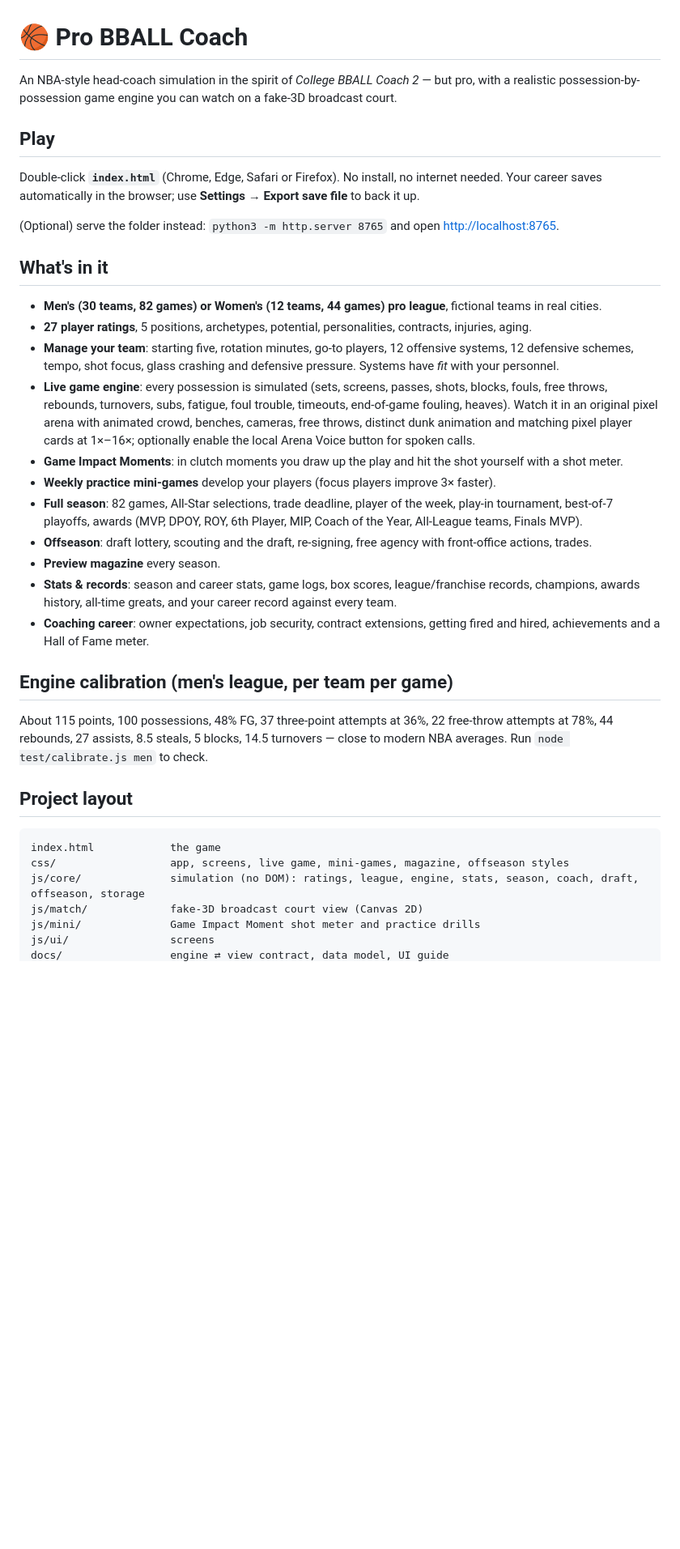
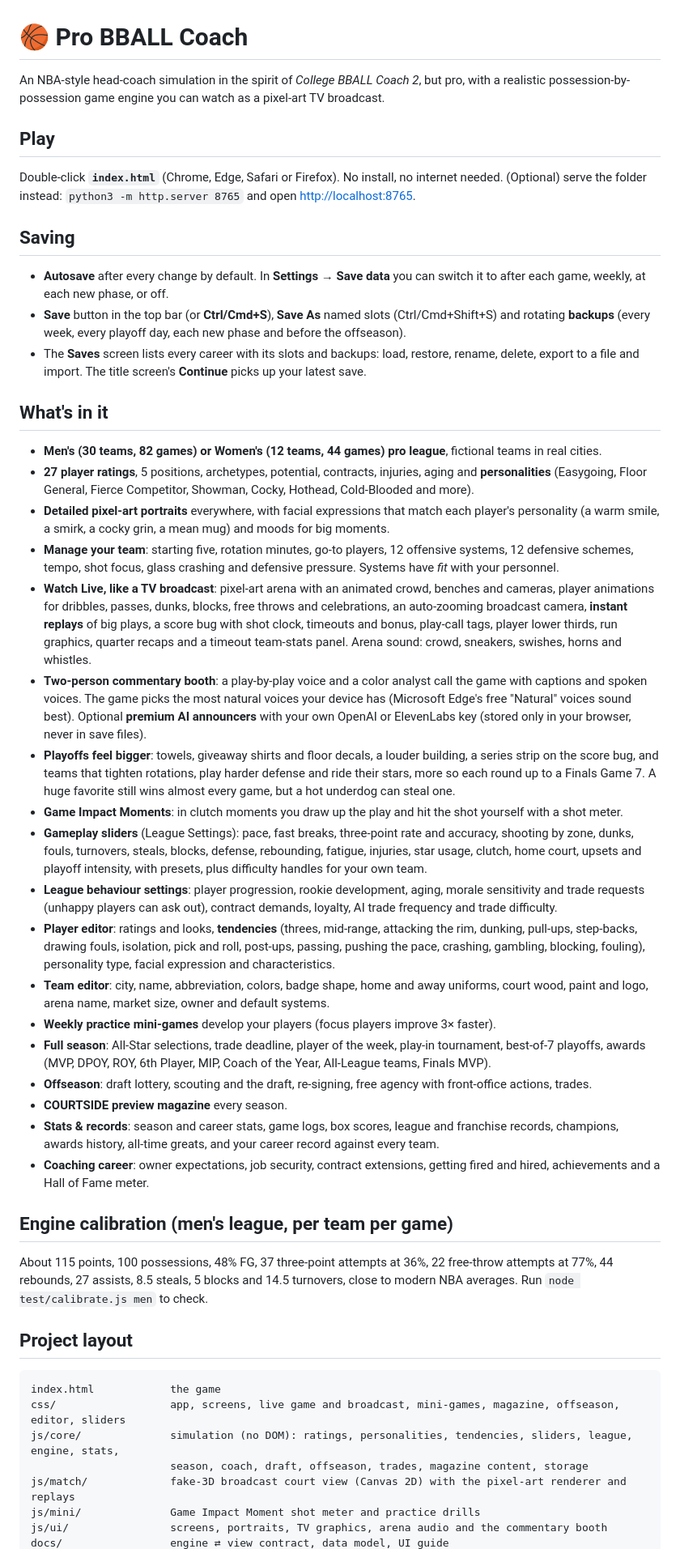
Before and after one commit to rBrown1405/Basketball-game, a Markdown page: README.md, the part around one of its changes. Shown at 81% size. GitHub-like rendering; blank space fills up the shorter version.

Commit message:
Update README and docs for the new features
Co-Authored-By: Claude Opus 5.5 <noreply@anthropic.com>
Claude-Session: https://claude.ai/code/session_014LVg22oZWd4Wbkbz4rW7T1

````diff
--- a/README.md
+++ b/README.md
@@ -1,49 +1,78 @@
 # 🏀 Pro BBALL Coach
 
-An NBA-style head-coach simulation in the spirit of *College BBALL Coach 2* — but pro, with a realistic
-possession-by-possession game engine you can watch on a fake-3D broadcast court.
+An NBA-style head-coach simulation in the spirit of *College BBALL Coach 2*, but pro, with a realistic
+possession-by-possession game engine you can watch as a pixel-art TV broadcast.
 
 ## Play
 
 Double-click **`index.html`** (Chrome, Edge, Safari or Firefox). No install, no internet needed.
-Your career saves automatically in the browser; use **Settings → Export save file** to back it up.
+(Optional) serve the folder instead: `python3 -m http.server 8765` and open <http://localhost:8765>.
 
-(Optional) serve the folder instead: `python3 -m http.server 8765` and open <http://localhost:8765>.
+## Saving
+
+- **Autosave** after every change by default. In **Settings → Save data** you can switch it to after each game,
+  weekly, at each new phase, or off.
+- **Save** button in the top bar (or **Ctrl/Cmd+S**), **Save As** named slots (Ctrl/Cmd+Shift+S) and rotating
+  **backups** (every week, every playoff day, each new phase and before the offseason).
+- The **Saves** screen lists every career with its slots and backups: load, restore, rename, delete, export to
+  a file and import. The title screen's **Continue** picks up your latest save.
 
 ## What's in it
 
 - **Men's (30 teams, 82 games) or Women's (12 teams, 44 games) pro league**, fictional teams in real cities.
-- **27 player ratings**, 5 positions, archetypes, potential, personalities, contracts, injuries, aging.
+- **27 player ratings**, 5 positions, archetypes, potential, contracts, injuries, aging and **personalities**
+  (Easygoing, Floor General, Fierce Competitor, Showman, Cocky, Hothead, Cold-Blooded and more).
+- **Detailed pixel-art portraits** everywhere, with facial expressions that match each player's personality
+  (a warm smile, a smirk, a cocky grin, a mean mug) and moods for big moments.
 - **Manage your team**: starting five, rotation minutes, go-to players, 12 offensive systems, 12 defensive
   schemes, tempo, shot focus, glass crashing and defensive pressure. Systems have *fit* with your personnel.
-- **Live game engine**: every possession is simulated (sets, screens, passes, shots, blocks, fouls, free
-  throws, rebounds, turnovers, subs, fatigue, foul trouble, timeouts, end-of-game fouling, heaves). Watch it in
-  an original pixel arena with animated crowd, benches, cameras, free throws, distinct dunk animation and
-  matching pixel player cards at 1×–16×; optionally enable the local Arena Voice button for spoken calls.
+- **Watch Live, like a TV broadcast**: pixel-art arena with an animated crowd, benches and cameras, player
+  animations for dribbles, passes, dunks, blocks, free throws and celebrations, an auto-zooming broadcast camera,
+  **instant replays** of big plays, a score bug with shot clock, timeouts and bonus, play-call tags, player
+  lower thirds, run graphics, quarter recaps and a timeout team-stats panel. Arena sound: crowd, sneakers,
+  swishes, horns and whistles.
+- **Two-person commentary booth**: a play-by-play voice and a color analyst call the game with captions and
+  spoken voices. The game picks the most natural voices your device has (Microsoft Edge's free "Natural" voices
+  sound best). Optional **premium AI announcers** with your own OpenAI or ElevenLabs key (stored only in your
+  browser, never in save files).
+- **Playoffs feel bigger**: towels, giveaway shirts and floor decals, a louder building, a series strip on the
+  score bug, and teams that tighten rotations, play harder defense and ride their stars, more so each round
+  up to a Finals Game 7. A huge favorite still wins almost every game, but a hot underdog can steal one.
 - **Game Impact Moments**: in clutch moments you draw up the play and hit the shot yourself with a shot meter.
+- **Gameplay sliders** (League Settings): pace, fast breaks, three-point rate and accuracy, shooting by zone,
+  dunks, fouls, turnovers, steals, blocks, defense, rebounding, fatigue, injuries, star usage, clutch, home
+  court, upsets and playoff intensity, with presets, plus difficulty handles for your own team.
+- **League behaviour settings**: player progression, rookie development, aging, morale sensitivity and trade
+  requests (unhappy players can ask out), contract demands, loyalty, AI trade frequency and trade difficulty.
+- **Player editor**: ratings and looks, **tendencies** (threes, mid-range, attacking the rim, dunking, pull-ups,
+  step-backs, drawing fouls, isolation, pick and roll, post-ups, passing, pushing the pace, crashing, gambling,
+  blocking, fouling), personality type, facial expression and characteristics.
+- **Team editor**: city, name, abbreviation, colors, badge shape, home and away uniforms, court wood, paint and
+  logo, arena name, market size, owner and default systems.
 - **Weekly practice mini-games** develop your players (focus players improve 3× faster).
-- **Full season**: 82 games, All-Star selections, trade deadline, player of the week, play-in tournament,
-  best-of-7 playoffs, awards (MVP, DPOY, ROY, 6th Player, MIP, Coach of the Year, All-League teams, Finals MVP).
+- **Full season**: All-Star selections, trade deadline, player of the week, play-in tournament, best-of-7
+  playoffs, awards (MVP, DPOY, ROY, 6th Player, MIP, Coach of the Year, All-League teams, Finals MVP).
 - **Offseason**: draft lottery, scouting and the draft, re-signing, free agency with front-office actions, trades.
-- **Preview magazine** every season.
-- **Stats & records**: season and career stats, game logs, box scores, league/franchise records, champions,
+- **COURTSIDE preview magazine** every season.
+- **Stats & records**: season and career stats, game logs, box scores, league and franchise records, champions,
   awards history, all-time greats, and your career record against every team.
 - **Coaching career**: owner expectations, job security, contract extensions, getting fired and hired,
   achievements and a Hall of Fame meter.
 
 ## Engine calibration (men's league, per team per game)
 
-About 115 points, 100 possessions, 48% FG, 37 three-point attempts at 36%, 22 free-throw attempts at 78%,
-44 rebounds, 27 assists, 8.5 steals, 5 blocks, 14.5 turnovers — close to modern NBA averages.
+About 115 points, 100 possessions, 48% FG, 37 three-point attempts at 36%, 22 free-throw attempts at 77%,
+44 rebounds, 27 assists, 8.5 steals, 5 blocks and 14.5 turnovers, close to modern NBA averages.
 Run `node test/calibrate.js men` to check.
 
 ## Project layout
 
 ```
 index.html            the game
-css/                  app, screens, live game, mini-games, magazine, offseason styles
-js/core/              simulation (no DOM): ratings, league, engine, stats, season, coach, draft, offseason, storage
-js/match/             fake-3D broadcast court view (Canvas 2D)
+css/                  app, screens, live game and broadcast, mini-games, magazine, offseason, editor, sliders
+js/core/              simulation (no DOM): ratings, personalities, tendencies, sliders, league, engine, stats,
+                      season, coach, draft, offseason, trades, magazine content, storage
+js/match/             fake-3D broadcast court view (Canvas 2D) with the pixel-art renderer and replays
 js/mini/              Game Impact Moment shot meter and practice drills
-js/ui/                screens
+js/ui/                screens, portraits, TV graphics, arena audio and the commentary booth
 docs/                 engine ⇄ view contract, data model, UI guide
````
Also changed, not shown: other parts of README.md (+1 -1 lines), docs/DATA_MODEL.md (+6 -0 lines), docs/MATCH_API.md (+21 -0 lines).
